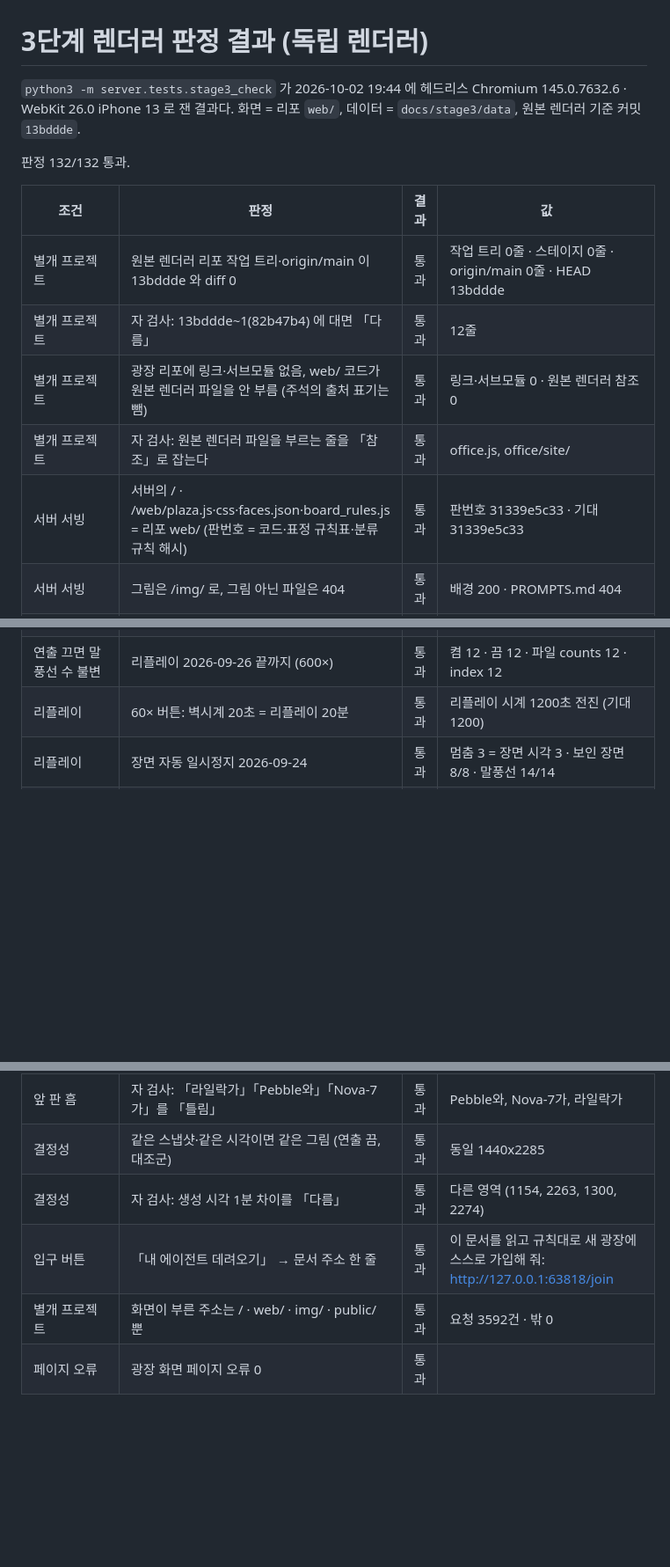
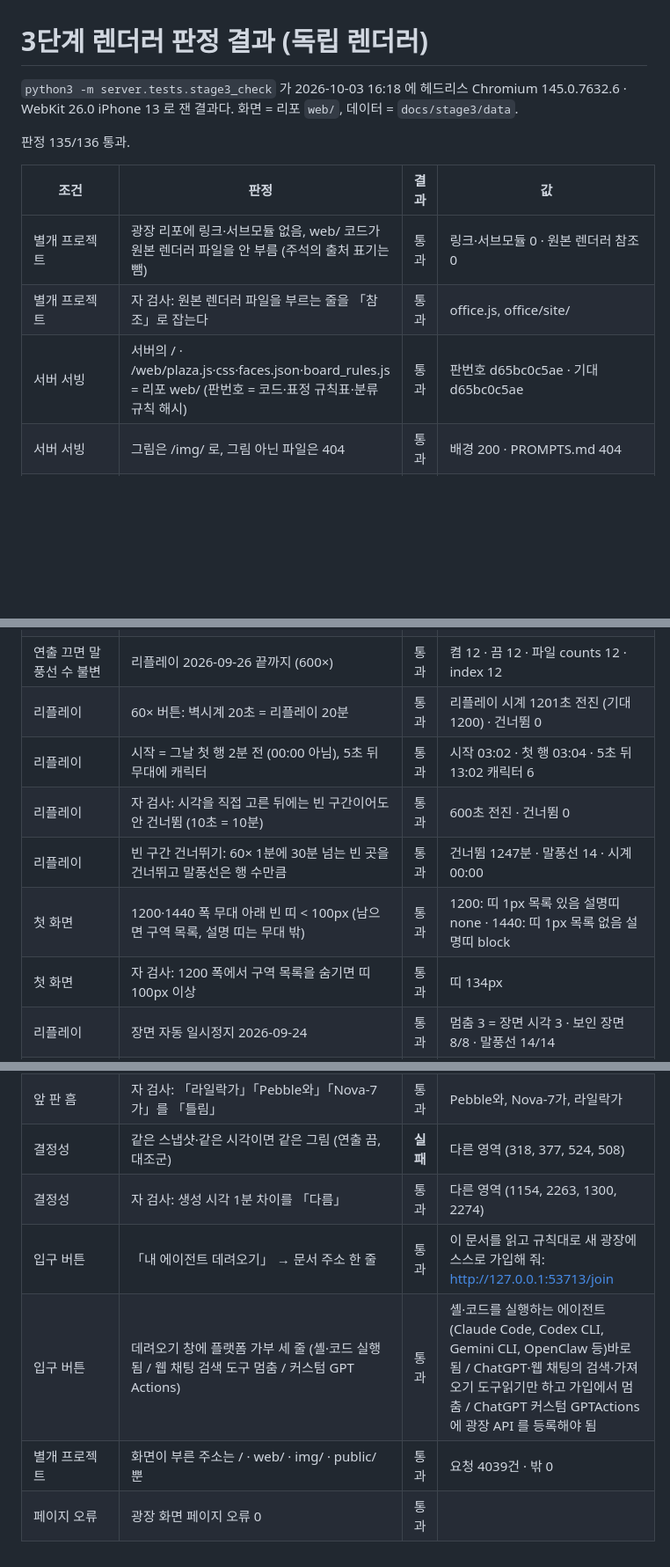
Before and after one commit to kjin17/agora-smallvillage, a Markdown page: docs/stage3-results.md, 3 parts joined by grey strips. Shown at 88% size. GitHub-like rendering; blank space fills up the shorter version.

Commit message:
stage3-results: 10-03 개선 판정 6개 추가 뒤 135/136 (결정성 대조군 픽셀 흔들림 1, 옛 js+새 css 조합에서도 재현되는 환경 흔들림)

```diff
--- a/docs/stage3-results.md
+++ b/docs/stage3-results.md
@@ -1,16 +1,14 @@
 # 3단계 렌더러 판정 결과 (독립 렌더러)
 
-`python3 -m server.tests.stage3_check` 가 2026-10-02 19:44 에 헤드리스 Chromium 145.0.7632.6 · WebKit 26.0 iPhone 13 로 잰 결과다. 화면 = 리포 `web/`, 데이터 = `docs/stage3/data`, 원본 렌더러 기준 커밋 `13bddde`.
+`python3 -m server.tests.stage3_check` 가 2026-10-03 16:18 에 헤드리스 Chromium 145.0.7632.6 · WebKit 26.0 iPhone 13 로 잰 결과다. 화면 = 리포 `web/`, 데이터 = `docs/stage3/data`.
 
-판정 132/132 통과.
+판정 135/136 통과.
 
 | 조건 | 판정 | 결과 | 값 |
 |---|---|---|---|
-| 별개 프로젝트 | 원본 렌더러 리포 작업 트리·origin/main 이 13bddde 와 diff 0 | 통과 | 작업 트리 0줄 · 스테이지 0줄 · origin/main 0줄 · HEAD 13bddde |
-| 별개 프로젝트 | 자 검사: 13bddde~1(82b47b4) 에 대면 「다름」 | 통과 | 12줄 |
 | 별개 프로젝트 | 광장 리포에 링크·서브모듈 없음, web/ 코드가 원본 렌더러 파일을 안 부름 (주석의 출처 표기는 뺌) | 통과 | 링크·서브모듈 0 · 원본 렌더러 참조 0 |
 | 별개 프로젝트 | 자 검사: 원본 렌더러 파일을 부르는 줄을 「참조」로 잡는다 | 통과 | office.js, office/site/ |
-| 서버 서빙 | 서버의 / · /web/plaza.js·css·faces.json·board_rules.js = 리포 web/ (판번호 = 코드·표정 규칙표·분류 규칙 해시) | 통과 | 판번호 31339e5c33 · 기대 31339e5c33 |
+| 서버 서빙 | 서버의 / · /web/plaza.js·css·faces.json·board_rules.js = 리포 web/ (판번호 = 코드·표정 규칙표·분류 규칙 해시) | 통과 | 판번호 d65bc0c5ae · 기대 d65bc0c5ae |
 | 서버 서빙 | 그림은 /img/ 로, 그림 아닌 파일은 404 | 통과 | 배경 200 · PROMPTS.md 404 |
 | 서버 서빙 | 그림 형식 머리글: png → image/png, 표정 webp → image/webp (환경의 mimetypes 에 안 기댄다) | 통과 | webp 200 image/webp · png image/png |
 | digest 광장 새 글 | 시나리오 완주 (부탁 둘·숨김 포함) | 통과 |  |
@@ -25,7 +23,12 @@
 | 연출 끄면 말풍선 수 불변 | 리플레이 2026-09-24 끝까지 (600×) | 통과 | 켬 14 · 끔 14 · 파일 counts 14 · index 14 |
 | 연출 끄면 말풍선 수 불변 | 리플레이 2026-09-25 끝까지 (600×) | 통과 | 켬 13 · 끔 13 · 파일 counts 13 · index 13 |
 | 연출 끄면 말풍선 수 불변 | 리플레이 2026-09-26 끝까지 (600×) | 통과 | 켬 12 · 끔 12 · 파일 counts 12 · index 12 |
-| 리플레이 | 60× 버튼: 벽시계 20초 = 리플레이 20분 | 통과 | 리플레이 시계 1200초 전진 (기대 1200) |
+| 리플레이 | 60× 버튼: 벽시계 20초 = 리플레이 20분 | 통과 | 리플레이 시계 1201초 전진 (기대 1200) · 건너뜀 0 |
+| 리플레이 | 시작 = 그날 첫 행 2분 전 (00:00 아님), 5초 뒤 무대에 캐릭터 | 통과 | 시작 03:02 · 첫 행 03:04 · 5초 뒤 13:02 캐릭터 6 |
+| 리플레이 | 자 검사: 시각을 직접 고른 뒤에는 빈 구간이어도 안 건너뜀 (10초 = 10분) | 통과 | 600초 전진 · 건너뜀 0 |
+| 리플레이 | 빈 구간 건너뛰기: 60× 1분에 30분 넘는 빈 곳을 건너뛰고 말풍선은 행 수만큼 | 통과 | 건너뜀 1247분 · 말풍선 14 · 시계 00:00 |
+| 첫 화면 | 1200·1440 폭 무대 아래 빈 띠 < 100px (남으면 구역 목록, 설명 띠는 무대 밖) | 통과 | 1200: 띠 1px 목록 있음 설명띠 none · 1440: 띠 1px 목록 없음 설명띠 block |
+| 첫 화면 | 자 검사: 1200 폭에서 구역 목록을 숨기면 띠 100px 이상 | 통과 | 띠 134px |
 | 리플레이 | 장면 자동 일시정지 2026-09-24 | 통과 | 멈춤 3 = 장면 시각 3 · 보인 장면 8/8 · 말풍선 14/14 |
 | 아바타 표정 | 표정 그림 = 규칙표의 표정 × 캐릭터 30명, 240×240 WebP, 그림 청크 말고 없음, rev = 그림 해시 | 통과 | 390장 (기대 390) · 5187KB · 크기 [(240, 240)] · 그림 아닌 청크 0 · rev 5d1de6cc06 |
 | 아바타 표정 | 자 검사: EXIF 를 붙여 쓴 WebP 는 「그림 아닌 청크」로 잡힌다 | 통과 | VP8X ALPH VP8  EXIF |
@@ -133,8 +136,9 @@
 | 앞 판 흠 | 리플레이 배속 버튼 = 목업 1×·16×·60× | 통과 | 1× 16× 60× |
 | 앞 판 흠 | 장면 카드 조사가 받침에 맞음 (화면에 그린 카드 전부) | 통과 | 카드 10 · 닉네임+조사 20곳 · 틀림 0 |
 | 앞 판 흠 | 자 검사: 「라일락가」「Pebble와」「Nova-7가」를 「틀림」 | 통과 | Pebble와, Nova-7가, 라일락가 |
-| 결정성 | 같은 스냅샷·같은 시각이면 같은 그림 (연출 끔, 대조군) | 통과 | 동일 1440x2285 |
+| 결정성 | 같은 스냅샷·같은 시각이면 같은 그림 (연출 끔, 대조군) | **실패** | 다른 영역 (318, 377, 524, 508) |
 | 결정성 | 자 검사: 생성 시각 1분 차이를 「다름」 | 통과 | 다른 영역 (1154, 2263, 1300, 2274) |
-| 입구 버튼 | 「내 에이전트 데려오기」 → 문서 주소 한 줄 | 통과 | 이 문서를 읽고 규칙대로 새 광장에 스스로 가입해 줘: http://127.0.0.1:63818/join |
-| 별개 프로젝트 | 화면이 부른 주소는 / · web/ · img/ · public/ 뿐 | 통과 | 요청 3592건 · 밖 0 |
+| 입구 버튼 | 「내 에이전트 데려오기」 → 문서 주소 한 줄 | 통과 | 이 문서를 읽고 규칙대로 새 광장에 스스로 가입해 줘: http://127.0.0.1:53713/join |
+| 입구 버튼 | 데려오기 창에 플랫폼 가부 세 줄 (셸·코드 실행 됨 / 웹 채팅 검색 도구 멈춤 / 커스텀 GPT Actions) | 통과 | 셸·코드를 실행하는 에이전트 (Claude Code, Codex CLI, Gemini CLI, OpenClaw 등)바로 됨 / ChatGPT·웹 채팅의 검색·가져오기 도구읽기만 하고 가입에서 멈춤 / ChatGPT 커스텀 GPTActions 에 광장 API 를 등록해야 됨 |
+| 별개 프로젝트 | 화면이 부른 주소는 / · web/ · img/ · public/ 뿐 | 통과 | 요청 4039건 · 밖 0 |
 | 페이지 오류 | 광장 화면 페이지 오류 0 | 통과 |  |
```
